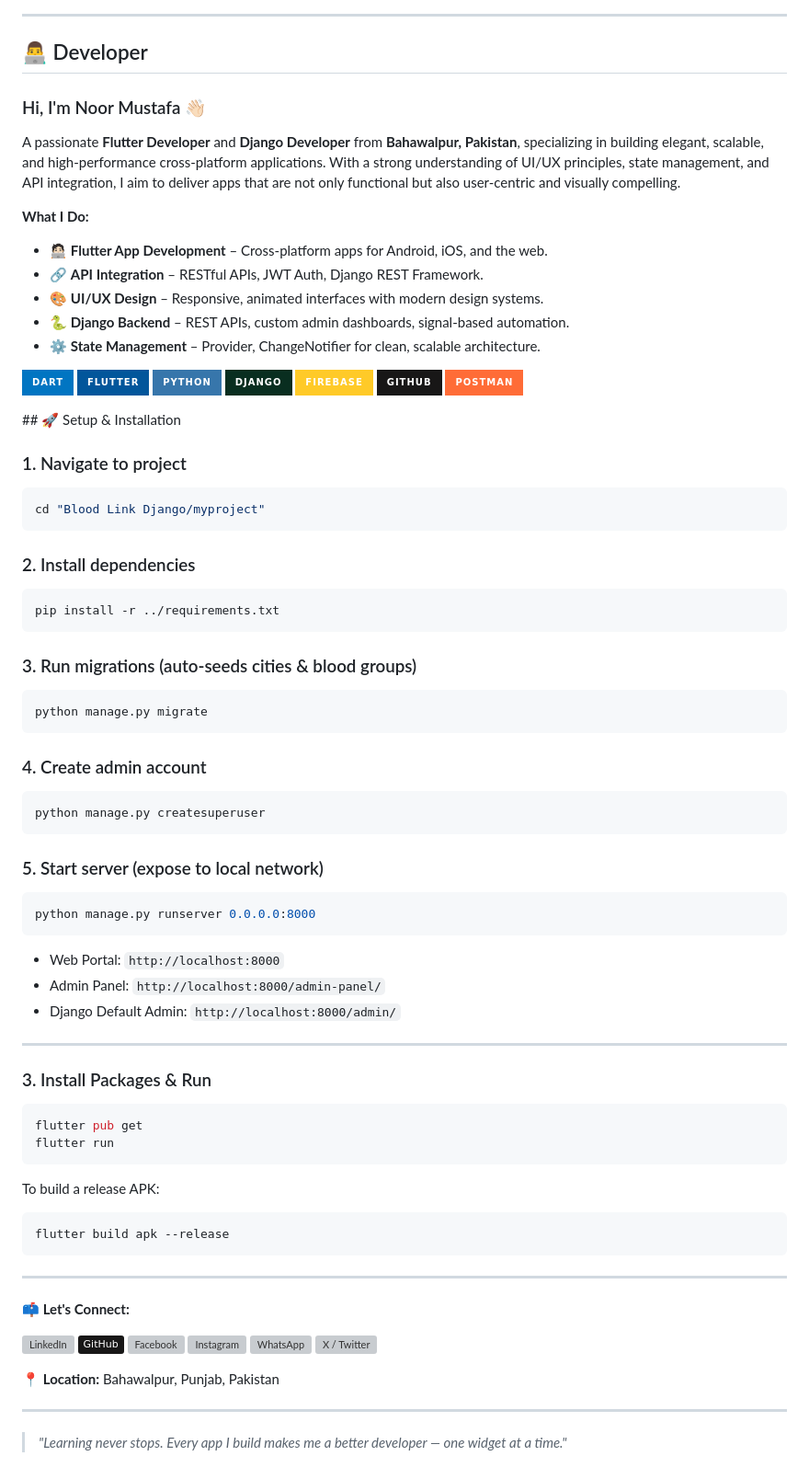
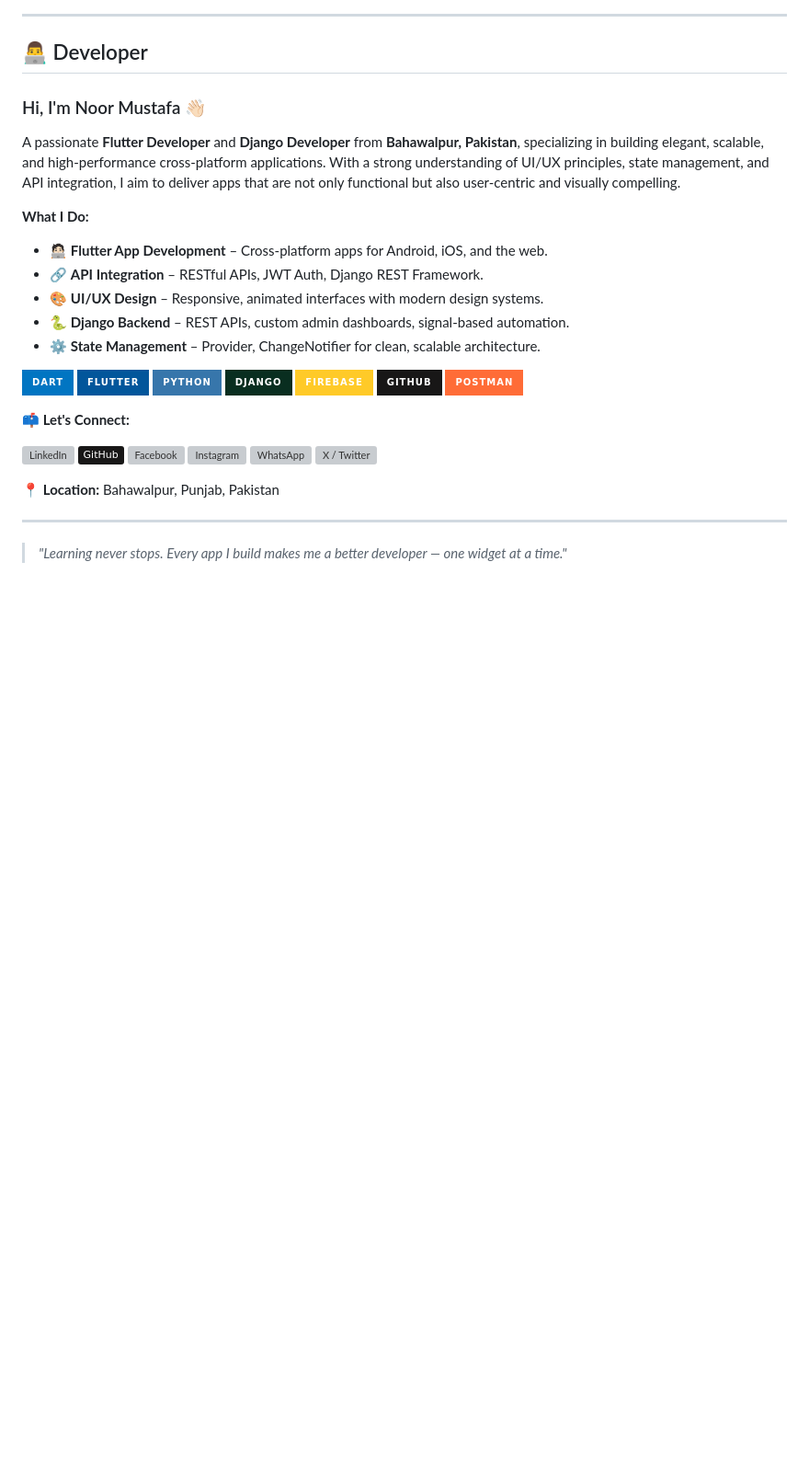
Before and after one commit to NoorMustafa4556/Blood-Link-App-Flutter-Django, a Markdown page: README.md, the part around one of its changes. Shown at 92% size. Rendered like a GitHub page; badges without logos; blank space fills up the shorter version; grey boxes are pictures that could not be loaded.

````diff
--- a/README.md
+++ b/README.md
@@ -246,51 +276,8 @@ A passionate **Flutter Developer** and **Django Developer** from **Bahawalpur, P
   <img src="https://img.shields.io/badge/GitHub-181717?style=for-the-badge&logo=github&logoColor=white"/>
   <img src="https://img.shields.io/badge/Postman-FF6C37?style=for-the-badge&logo=postman&logoColor=white"/>
 </p>
-## 🚀 Setup & Installation
 
-### 1. Navigate to project
-```bash
-cd "Blood Link Django/myproject"
-```
 
-### 2. Install dependencies
-```bash
-pip install -r ../requirements.txt
-```
-
-### 3. Run migrations (auto-seeds cities & blood groups)
-```bash
-python manage.py migrate
-```
-
-### 4. Create admin account
-```bash
-python manage.py createsuperuser
-```
-
-### 5. Start server (expose to local network)
-```bash
-python manage.py runserver 0.0.0.0:8000
-```
-
-- Web Portal: `http://localhost:8000`
-- Admin Panel: `http://localhost:8000/admin-panel/`
-- Django Default Admin: `http://localhost:8000/admin/`
-
----
-### 3. Install Packages & Run
-
-```bash
-flutter pub get
-flutter run
-```
-
-To build a release APK:
-```bash
-flutter build apk --release
-```
-
----
 
 **📫 Let's Connect:**
 
````
Also changed, not shown: other parts of README.md (+33 -3 lines).
